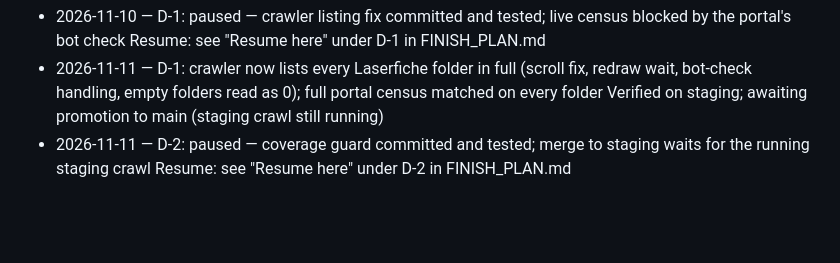
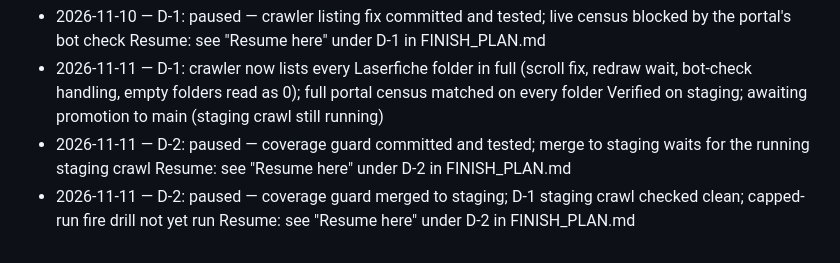
Before and after one commit to dradisdev/ACKuifer, a Markdown page: CLAUDE.md, the part around the change. Drawn GitHub-style; blank space fills up the shorter version.

Commit message:
docs: session log, D-2 paused
Co-Authored-By: Claude Opus 5.5 <noreply@anthropic.com>

```diff
--- a/CLAUDE.md
+++ b/CLAUDE.md
@@ -50,3 +50,5 @@ This file is public: no hosts, IPs, credentials, or house numbers.
   Verified on staging; awaiting promotion to main (staging crawl still running)
 - 2026-11-11 — D-2: paused — coverage guard committed and tested; merge to staging waits for the running staging crawl
   Resume: see "Resume here" under D-2 in FINISH_PLAN.md
+- 2026-11-11 — D-2: paused — coverage guard merged to staging; D-1 staging crawl checked clean; capped-run fire drill not yet run
+  Resume: see "Resume here" under D-2 in FINISH_PLAN.md
```
